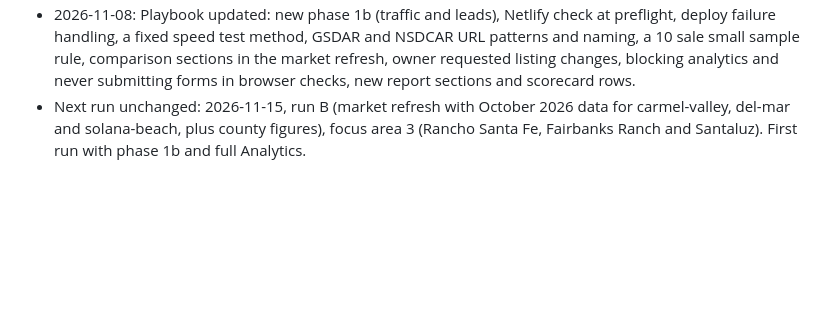
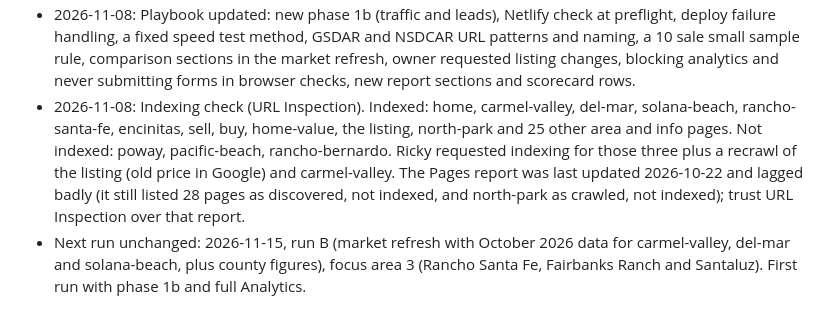
Before and after one commit to rickyheidt/rickyheidt.com, a Markdown page: seo-audit/CHANGELOG.md, the part around the change. Rendered like a GitHub page; blank space fills up the shorter version.

Commit message:
Record the 2026-11-08 indexing check and requests
Co-Authored-By: Claude Opus 5.5 <noreply@anthropic.com>
Claude-Session: https://claude.ai/code/session_01NBghn6Tei4F7nsKcDrgQyM

```diff
--- a/seo-audit/CHANGELOG.md
+++ b/seo-audit/CHANGELOG.md
@@ -23,6 +23,12 @@ area, pages changed, checker counts before and after, and the next focus area.
   small sample rule, comparison sections in the market refresh, owner requested listing changes,
   blocking analytics and never submitting forms in browser checks, new report sections and
   scorecard rows.
+- 2026-11-08: Indexing check (URL Inspection). Indexed: home, carmel-valley, del-mar, solana-beach,
+  rancho-santa-fe, encinitas, sell, buy, home-value, the listing, north-park and 25 other area and
+  info pages. Not indexed: poway, pacific-beach, rancho-bernardo. Ricky requested indexing for those
+  three plus a recrawl of the listing (old price in Google) and carmel-valley. The Pages report was
+  last updated 2026-10-22 and lagged badly (it still listed 28 pages as discovered, not indexed, and
+  north-park as crawled, not indexed); trust URL Inspection over that report.
 - Next run unchanged: 2026-11-15, run B (market refresh with October 2026 data for carmel-valley,
   del-mar and solana-beach, plus county figures), focus area 3 (Rancho Santa Fe, Fairbanks Ranch
   and Santaluz). First run with phase 1b and full Analytics.
```
Also changed, not shown: seo-audit/PLAYBOOK.md (+2 -1 lines), seo-audit/backlog.md (+1 -1 lines).
